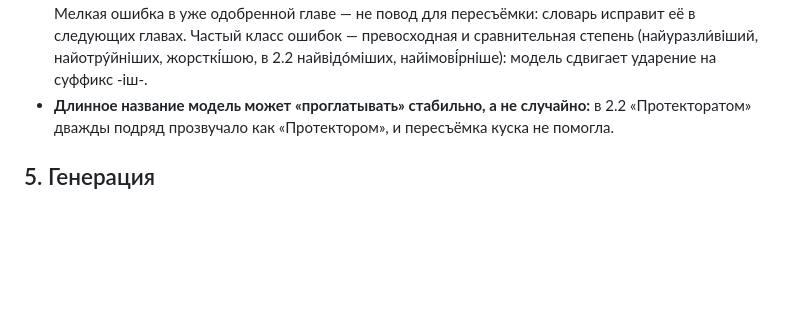
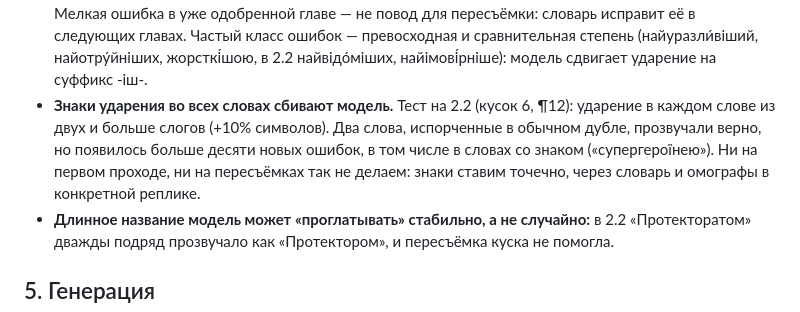
Before and after one commit to PavelSupenko/worm-uk, a Markdown page: docs/voiceover-pipeline.md, the part around the change. Drawn GitHub-style; blank space fills up the shorter version.

Commit message:
Note that stressing every word confuses Eleven v4
Co-Authored-By: Claude Opus 5.5 <noreply@anthropic.com>

```diff
--- a/docs/voiceover-pipeline.md
+++ b/docs/voiceover-pipeline.md
@@ -82,6 +82,10 @@
   одобренной главе — не повод для пересъёмки: словарь исправит её в следующих главах. Частый класс ошибок —
   превосходная и сравнительная степень (найуразли́віший, найотру́йніших, жорсткі́шою, в 2.2 найвідо́міших,
   найімові́рніше): модель сдвигает ударение на суффикс -іш-.
+- **Знаки ударения во всех словах сбивают модель.** Тест на 2.2 (кусок 6, ¶12): ударение в каждом слове из
+  двух и больше слогов (+10% символов). Два слова, испорченные в обычном дубле, прозвучали верно, но появилось
+  больше десяти новых ошибок, в том числе в словах со знаком («супергероїнею»). Ни на первом проходе, ни на
+  пересъёмках так не делаем: знаки ставим точечно, через словарь и омографы в конкретной реплике.
 - **Длинное название модель может «проглатывать» стабильно, а не случайно:** в 2.2 «Протекторатом» дважды
   подряд прозвучало как «Протектором», и пересъёмка куска не помогла.
 
```
